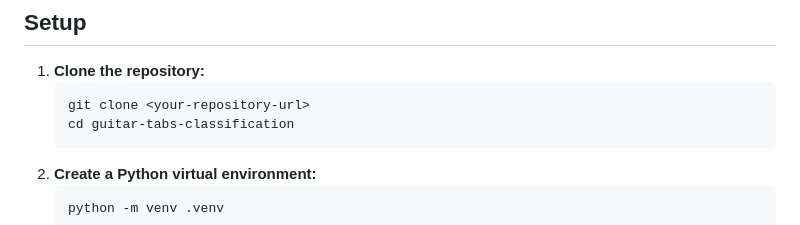
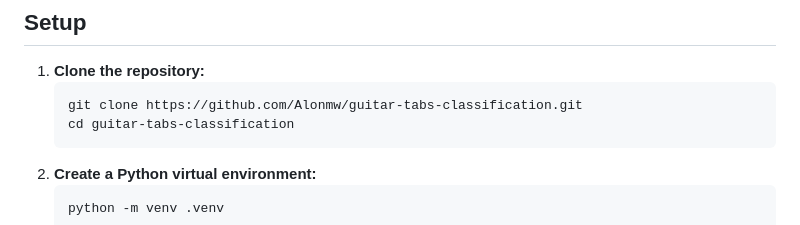
Before and after one commit to Alonmw/guitar-tabs-classification, a Markdown page: README.md, the part around the change. GitHub-like rendering.

````diff
--- a/README.md
+++ b/README.md
@@ -51,7 +51,7 @@ guitar-tabs-classification/
 
 1.  **Clone the repository:**
     ```bash
-    git clone <your-repository-url>
+    git clone https://github.com/Alonmw/guitar-tabs-classification.git
     cd guitar-tabs-classification
     ```
 2.  **Create a Python virtual environment:**
````
